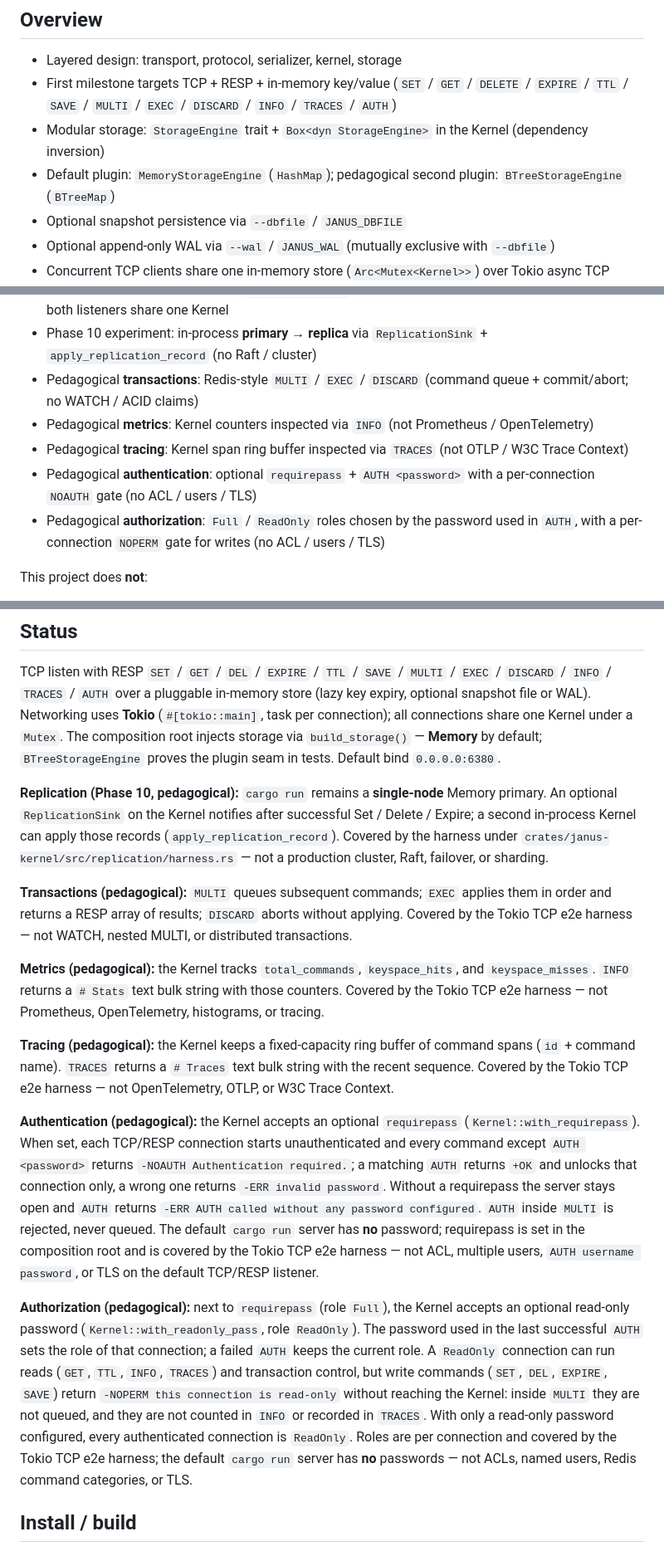
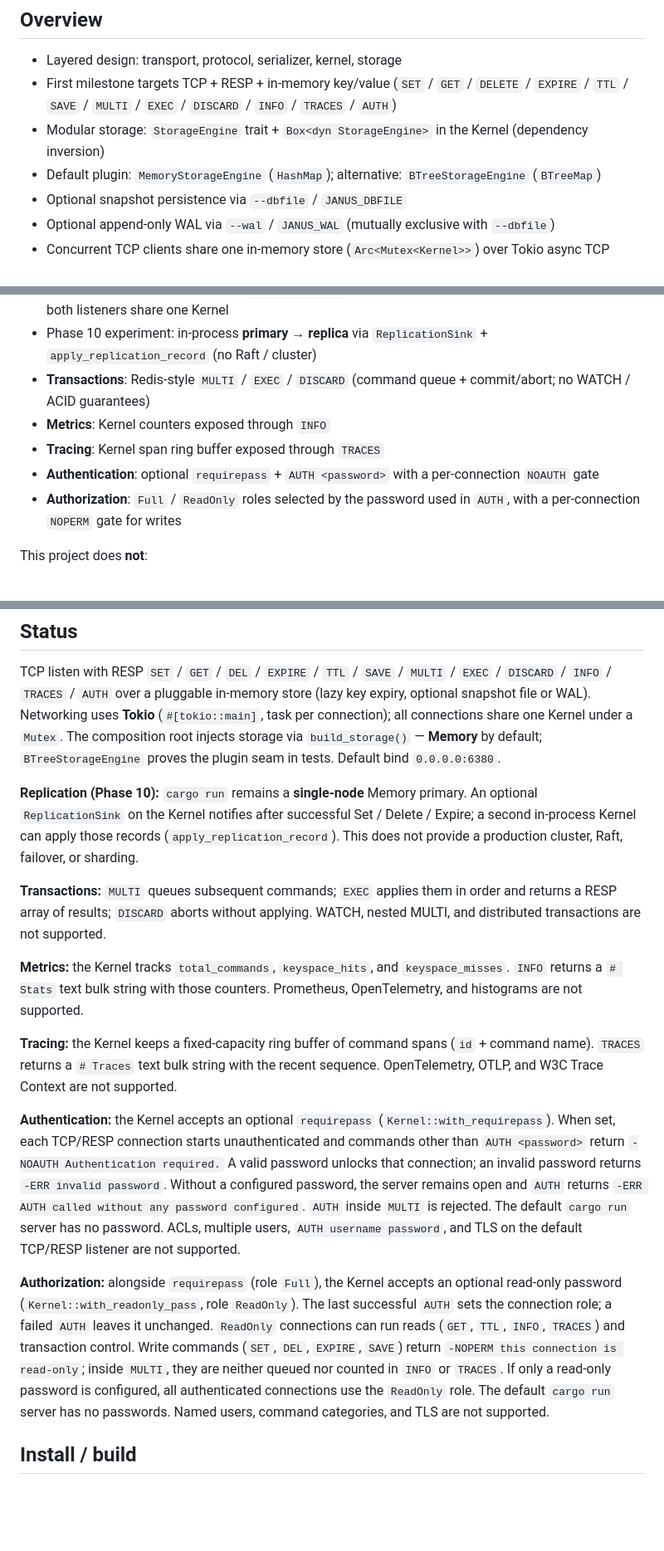
Before and after one commit to samuelfabel/janus, a Markdown page: README.md, 3 parts joined by grey strips. Shown at 83% size. Rendered like a GitHub page; blank space fills up the shorter version.

Commit message:
docs: use a neutral product tone (#115)

```diff
--- a/README.md
+++ b/README.md
@@ -12,7 +12,7 @@ Janus explores protocols, storage engines, and cache building blocks behind a sm
 - Layered design: transport, protocol, serializer, kernel, storage
 - First milestone targets TCP + RESP + in-memory key/value (`SET` / `GET` / `DELETE` / `EXPIRE` / `TTL` / `SAVE` / `MULTI` / `EXEC` / `DISCARD` / `INFO` / `TRACES` / `AUTH`)
 - Modular storage: `StorageEngine` trait + `Box<dyn StorageEngine>` in the Kernel (dependency inversion)
-- Default plugin: `MemoryStorageEngine` (`HashMap`); pedagogical second plugin: `BTreeStorageEngine` (`BTreeMap`)
+- Default plugin: `MemoryStorageEngine` (`HashMap`); alternative: `BTreeStorageEngine` (`BTreeMap`)
 - Optional snapshot persistence via `--dbfile` / `JANUS_DBFILE`
 - Optional append-only WAL via `--wal` / `JANUS_WAL` (mutually exclusive with `--dbfile`)
 - Concurrent TCP clients share one in-memory store (`Arc<Mutex<Kernel>>`) over Tokio async TCP
@@ -21,11 +21,11 @@ Janus explores protocols, storage engines, and cache building blocks behind a sm
 - Optional Cap'n Proto RPC edge (`janus-capnp-rpc`) exposes the same command/response domain over a dedicated TCP listener; enable it with Cargo `--features capnp`, then select Cap'n Proto alone or alongside RESP while both listeners share one Kernel
 - Optional gRPC edge (`janus-grpc`) exposes the same command/response domain over a dedicated TCP listener; enable it with Cargo `--features grpc`, then select gRPC alone or alongside RESP while both listeners share one Kernel
 - Phase 10 experiment: in-process **primary → replica** via `ReplicationSink` + `apply_replication_record` (no Raft / cluster)
-- Pedagogical **transactions**: Redis-style `MULTI` / `EXEC` / `DISCARD` (command queue + commit/abort; no WATCH / ACID claims)
-- Pedagogical **metrics**: Kernel counters inspected via `INFO` (not Prometheus / OpenTelemetry)
-- Pedagogical **tracing**: Kernel span ring buffer inspected via `TRACES` (not OTLP / W3C Trace Context)
-- Pedagogical **authentication**: optional `requirepass` + `AUTH <password>` with a per-connection `NOAUTH` gate (no ACL / users / TLS)
-- Pedagogical **authorization**: `Full` / `ReadOnly` roles chosen by the password used in `AUTH`, with a per-connection `NOPERM` gate for writes (no ACL / users / TLS)
+- **Transactions**: Redis-style `MULTI` / `EXEC` / `DISCARD` (command queue + commit/abort; no WATCH / ACID guarantees)
+- **Metrics**: Kernel counters exposed through `INFO`
+- **Tracing**: Kernel span ring buffer exposed through `TRACES`
+- **Authentication**: optional `requirepass` + `AUTH <password>` with a per-connection `NOAUTH` gate
+- **Authorization**: `Full` / `ReadOnly` roles selected by the password used in `AUTH`, with a per-connection `NOPERM` gate for writes
 
 This project does **not**:
 
@@ -41,17 +41,17 @@ This project does **not**:
 
 TCP listen with RESP `SET` / `GET` / `DEL` / `EXPIRE` / `TTL` / `SAVE` / `MULTI` / `EXEC` / `DISCARD` / `INFO` / `TRACES` / `AUTH` over a pluggable in-memory store (lazy key expiry, optional snapshot file or WAL). Networking uses **Tokio** (`#[tokio::main]`, task per connection); all connections share one Kernel under a `Mutex`. The composition root injects storage via `build_storage()` — **Memory** by default; `BTreeStorageEngine` proves the plugin seam in tests. Default bind `0.0.0.0:6380`.
 
-**Replication (Phase 10, pedagogical):** `cargo run` remains a **single-node** Memory primary. An optional `ReplicationSink` on the Kernel notifies after successful Set / Delete / Expire; a second in-process Kernel can apply those records (`apply_replication_record`). Covered by the harness under `crates/janus-kernel/src/replication/harness.rs` — not a production cluster, Raft, failover, or sharding.
+**Replication (Phase 10):** `cargo run` remains a **single-node** Memory primary. An optional `ReplicationSink` on the Kernel notifies after successful Set / Delete / Expire; a second in-process Kernel can apply those records (`apply_replication_record`). This does not provide a production cluster, Raft, failover, or sharding.
 
-**Transactions (pedagogical):** `MULTI` queues subsequent commands; `EXEC` applies them in order and returns a RESP array of results; `DISCARD` aborts without applying. Covered by the Tokio TCP e2e harness — not WATCH, nested MULTI, or distributed transactions.
+**Transactions:** `MULTI` queues subsequent commands; `EXEC` applies them in order and returns a RESP array of results; `DISCARD` aborts without applying. WATCH, nested MULTI, and distributed transactions are not supported.
 
-**Metrics (pedagogical):** the Kernel tracks `total_commands`, `keyspace_hits`, and `keyspace_misses`. `INFO` returns a `# Stats` text bulk string with those counters. Covered by the Tokio TCP e2e harness — not Prometheus, OpenTelemetry, histograms, or tracing.
+**Metrics:** the Kernel tracks `total_commands`, `keyspace_hits`, and `keyspace_misses`. `INFO` returns a `# Stats` text bulk string with those counters. Prometheus, OpenTelemetry, and histograms are not supported.
 
-**Tracing (pedagogical):** the Kernel keeps a fixed-capacity ring buffer of command spans (`id` + command name). `TRACES` returns a `# Traces` text bulk string with the recent sequence. Covered by the Tokio TCP e2e harness — not OpenTelemetry, OTLP, or W3C Trace Context.
+**Tracing:** the Kernel keeps a fixed-capacity ring buffer of command spans (`id` + command name). `TRACES` returns a `# Traces` text bulk string with the recent sequence. OpenTelemetry, OTLP, and W3C Trace Context are not supported.
 
-**Authentication (pedagogical):** the Kernel accepts an optional `requirepass` (`Kernel::with_requirepass`). When set, each TCP/RESP connection starts unauthenticated and every command except `AUTH <password>` returns `-NOAUTH Authentication required.`; a matching `AUTH` returns `+OK` and unlocks that connection only, a wrong one returns `-ERR invalid password`. Without a requirepass the server stays open and `AUTH` returns `-ERR AUTH called without any password configured`. `AUTH` inside `MULTI` is rejected, never queued. The default `cargo run` server has **no** password; requirepass is set in the composition root and is covered by the Tokio TCP e2e harness — not ACL, multiple users, `AUTH username password`, or TLS on the default TCP/RESP listener.
+**Authentication:** the Kernel accepts an optional `requirepass` (`Kernel::with_requirepass`). When set, each TCP/RESP connection starts unauthenticated and commands other than `AUTH <password>` return `-NOAUTH Authentication required.` A valid password unlocks that connection; an invalid password returns `-ERR invalid password`. Without a configured password, the server remains open and `AUTH` returns `-ERR AUTH called without any password configured`. `AUTH` inside `MULTI` is rejected. The default `cargo run` server has no password. ACLs, multiple users, `AUTH username password`, and TLS on the default TCP/RESP listener are not supported.
 
-**Authorization (pedagogical):** next to `requirepass` (role `Full`), the Kernel accepts an optional read-only password (`Kernel::with_readonly_pass`, role `ReadOnly`). The password used in the last successful `AUTH` sets the role of that connection; a failed `AUTH` keeps the current role. A `ReadOnly` connection can run reads (`GET`, `TTL`, `INFO`, `TRACES`) and transaction control, but write commands (`SET`, `DEL`, `EXPIRE`, `SAVE`) return `-NOPERM this connection is read-only` without reaching the Kernel: inside `MULTI` they are not queued, and they are not counted in `INFO` or recorded in `TRACES`. With only a read-only password configured, every authenticated connection is `ReadOnly`. Roles are per connection and covered by the Tokio TCP e2e harness; the default `cargo run` server has **no** passwords — not ACLs, named users, Redis command categories, or TLS.
+**Authorization:** alongside `requirepass` (role `Full`), the Kernel accepts an optional read-only password (`Kernel::with_readonly_pass`, role `ReadOnly`). The last successful `AUTH` sets the connection role; a failed `AUTH` leaves it unchanged. `ReadOnly` connections can run reads (`GET`, `TTL`, `INFO`, `TRACES`) and transaction control. Write commands (`SET`, `DEL`, `EXPIRE`, `SAVE`) return `-NOPERM this connection is read-only`; inside `MULTI`, they are neither queued nor counted in `INFO` or `TRACES`. If only a read-only password is configured, all authenticated connections use the `ReadOnly` role. The default `cargo run` server has no passwords. Named users, command categories, and TLS are not supported.
 
 ## Install / build
 
```
Also changed, not shown: CHANGELOG.md (+7 -7 lines), docs/roadmap.md (+1 -1 lines).
